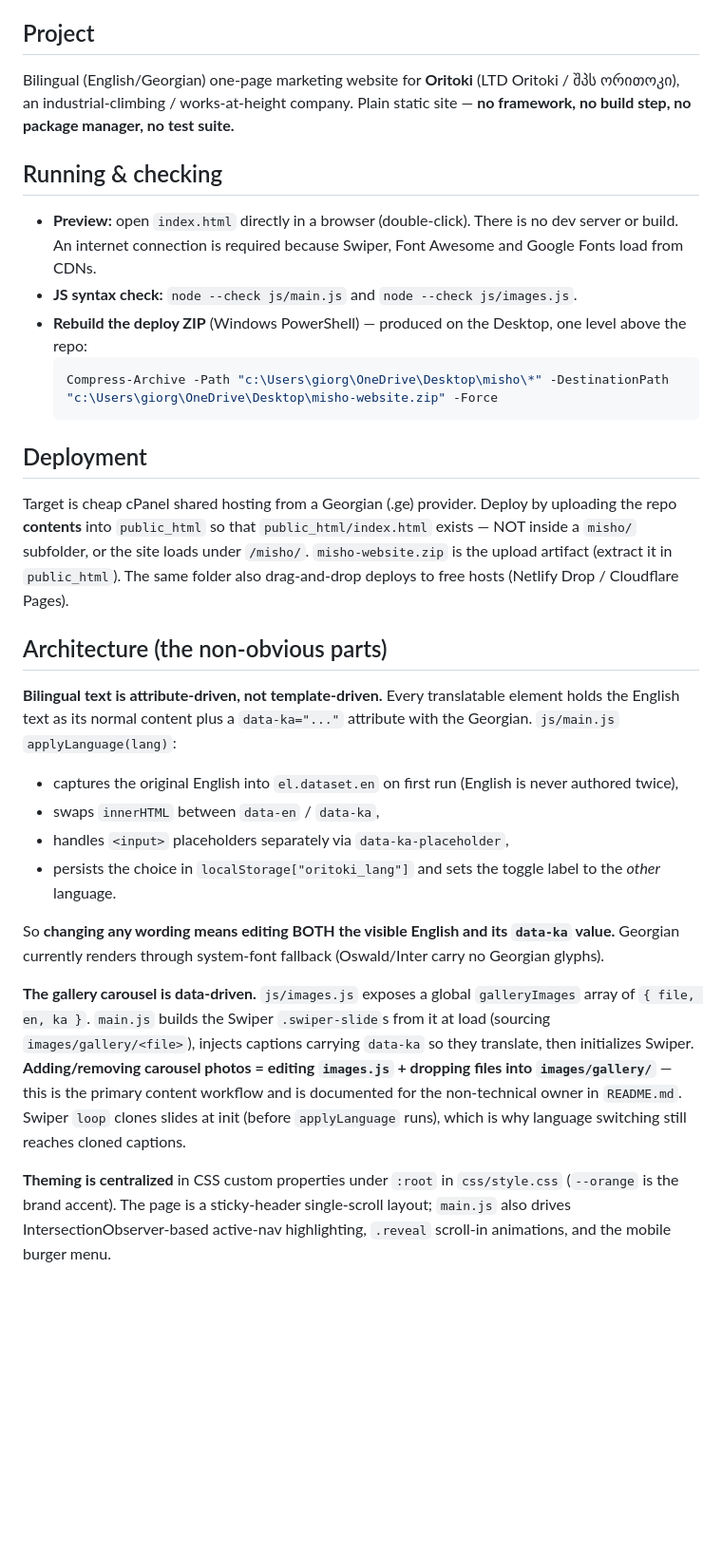
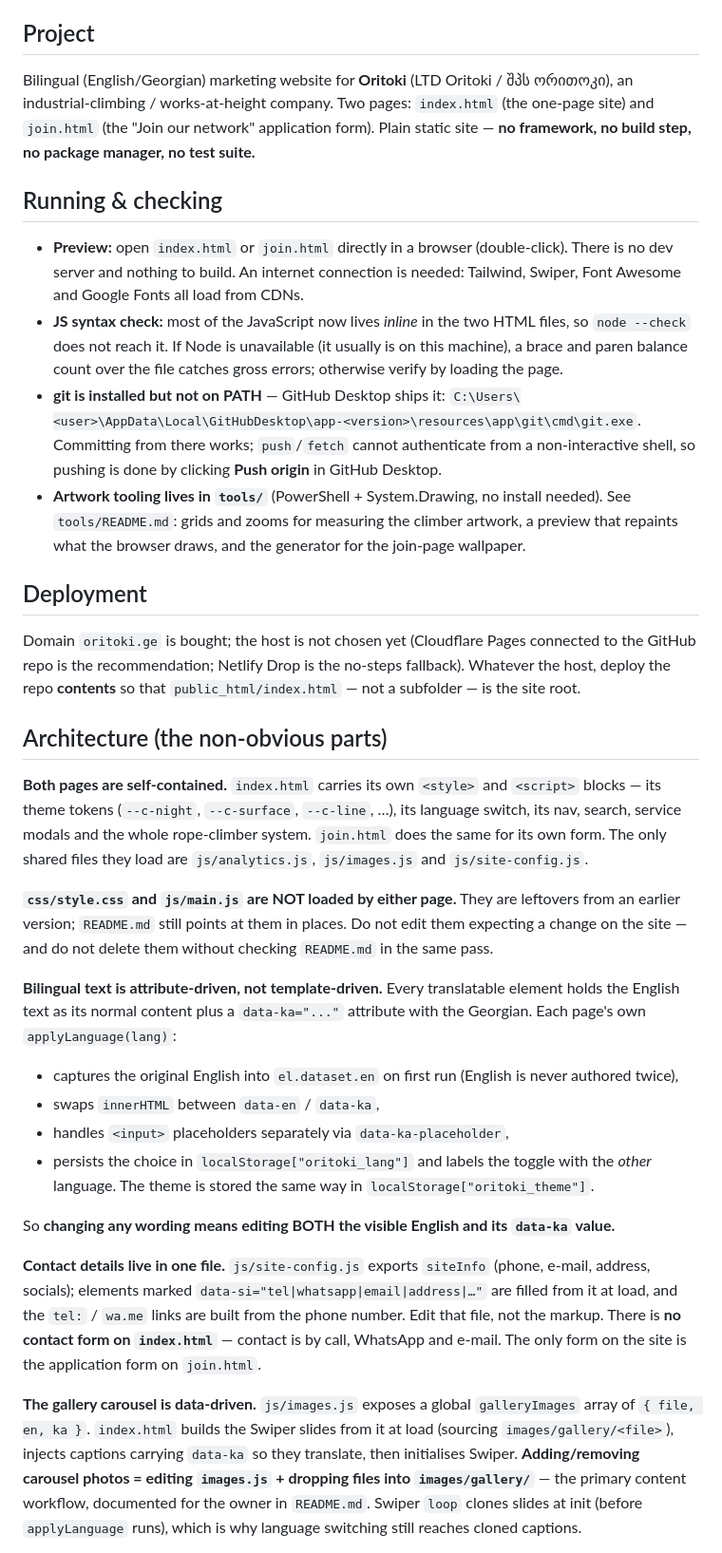
Before and after one commit to OriToki/oritoki, a Markdown page: CLAUDE.md, the part around one of its changes. Shown at 95% size. Drawn GitHub-style; blank space fills up the shorter version.

````diff
--- a/CLAUDE.md
+++ b/CLAUDE.md
@@ -4,32 +4,66 @@ This file provides guidance to Claude Code (claude.ai/code) when working with co
 
 ## Project
 
-Bilingual (English/Georgian) one-page marketing website for **Oritoki** (LTD Oritoki / შპს ორითოკი), an industrial-climbing / works-at-height company. Plain static site — **no framework, no build step, no package manager, no test suite.**
+Bilingual (English/Georgian) marketing website for **Oritoki** (LTD Oritoki / შპს ორითოკი), an
+industrial-climbing / works-at-height company. Two pages: `index.html` (the one-page site) and
+`join.html` (the "Join our network" application form). Plain static site — **no framework, no build
+step, no package manager, no test suite.**
 
 ## Running & checking
 
-- **Preview:** open `index.html` directly in a browser (double-click). There is no dev server or build. An internet connection is required because Swiper, Font Awesome and Google Fonts load from CDNs.
-- **JS syntax check:** `node --check js/main.js` and `node --check js/images.js`.
-- **Rebuild the deploy ZIP** (Windows PowerShell) — produced on the Desktop, one level above the repo:
-  ```powershell
-  Compress-Archive -Path "c:\Users\giorg\OneDrive\Desktop\misho\*" -DestinationPath "c:\Users\giorg\OneDrive\Desktop\misho-website.zip" -Force
-  ```
+- **Preview:** open `index.html` or `join.html` directly in a browser (double-click). There is no
+  dev server and nothing to build. An internet connection is needed: Tailwind, Swiper, Font Awesome
+  and Google Fonts all load from CDNs.
+- **JS syntax check:** most of the JavaScript now lives *inline* in the two HTML files, so
+  `node --check` does not reach it. If Node is unavailable (it usually is on this machine), a brace
+  and paren balance count over the file catches gross errors; otherwise verify by loading the page.
+- **git is installed but not on PATH** — GitHub Desktop ships it:
+  `C:\Users\<user>\AppData\Local\GitHubDesktop\app-<version>\resources\app\git\cmd\git.exe`.
+  Committing from there works; `push`/`fetch` cannot authenticate from a non-interactive shell, so
+  pushing is done by clicking **Push origin** in GitHub Desktop.
+- **Artwork tooling lives in `tools/`** (PowerShell + System.Drawing, no install needed). See
+  `tools/README.md`: grids and zooms for measuring the climber artwork, a preview that repaints what
+  the browser draws, and the generator for the join-page wallpaper.
 
 ## Deployment
 
-Target is cheap cPanel shared hosting from a Georgian (.ge) provider. Deploy by uploading the repo **contents** into `public_html` so that `public_html/index.html` exists — NOT inside a `misho/` subfolder, or the site loads under `/misho/`. `misho-website.zip` is the upload artifact (extract it in `public_html`). The same folder also drag-and-drop deploys to free hosts (Netlify Drop / Cloudflare Pages).
+Domain `oritoki.ge` is bought; the host is not chosen yet (Cloudflare Pages connected to the GitHub
+repo is the recommendation; Netlify Drop is the no-steps fallback). Whatever the host, deploy the
+repo **contents** so that `public_html/index.html` — not a subfolder — is the site root.
 
 ## Architecture (the non-obvious parts)
 
-**Bilingual text is attribute-driven, not template-driven.** Every translatable element holds the English text as its normal content plus a `data-ka="..."` attribute with the Georgian. `js/main.js` `applyLanguage(lang)`:
+**Both pages are self-contained.** `index.html` carries its own `<style>` and `<script>` blocks —
+its theme tokens (`--c-night`, `--c-surface`, `--c-line`, …), its language switch, its nav, search,
+service modals and the whole rope-climber system. `join.html` does the same for its own form.
+The only shared files they load are `js/analytics.js`, `js/images.js` and `js/site-config.js`.
+
+**`css/style.css` and `js/main.js` are NOT loaded by either page.** They are leftovers from an
+earlier version; `README.md` still points at them in places. Do not edit them expecting a change on
+the site — and do not delete them without checking `README.md` in the same pass.
+
+**Bilingual text is attribute-driven, not template-driven.** Every translatable element holds the
+English text as its normal content plus a `data-ka="..."` attribute with the Georgian. Each page's
+own `applyLanguage(lang)`:
 - captures the original English into `el.dataset.en` on first run (English is never authored twice),
 - swaps `innerHTML` between `data-en` / `data-ka`,
 - handles `<input>` placeholders separately via `data-ka-placeholder`,
-- persists the choice in `localStorage["oritoki_lang"]` and sets the toggle label to the *other* language.
+- persists the choice in `localStorage["oritoki_lang"]` and labels the toggle with the *other*
+  language. The theme is stored the same way in `localStorage["oritoki_theme"]`.
 
-So **changing any wording means editing BOTH the visible English and its `data-ka` value.** Georgian currently renders through system-font fallback (Oswald/Inter carry no Georgian glyphs).
+So **changing any wording means editing BOTH the visible English and its `data-ka` value.**
 
-**The gallery carousel is data-driven.** `js/images.js` exposes a global `galleryImages` array of `{ file, en, ka }`. `main.js` builds the Swiper `.swiper-slide`s from it at load (sourcing `images/gallery/<file>`), injects captions carrying `data-ka` so they translate, then initializes Swiper. **Adding/removing carousel photos = editing `images.js` + dropping files into `images/gallery/`** — this is the primary content workflow and is documented for the non-technical owner in `README.md`. Swiper `loop` clones slides at init (before `applyLanguage` runs), which is why language switching still reaches cloned captions.
+**Contact details live in one file.** `js/site-config.js` exports `siteInfo` (phone, e-mail,
+address, socials); elements marked `data-si="tel|whatsapp|email|address|…"` are filled from it at
+load, and the `tel:` / `wa.me` links are built from the phone number. Edit that file, not the
+markup. There is **no contact form on `index.html`** — contact is by call, WhatsApp and e-mail. The
+only form on the site is the application form on `join.html`.
 
-**Theming is centralized** in CSS custom properties under `:root` in `css/style.css` (`--orange` is the brand accent). The page is a sticky-header single-scroll layout; `main.js` also drives IntersectionObserver-based active-nav highlighting, `.reveal` scroll-in animations, and the mobile burger menu.
+**The gallery carousel is data-driven.** `js/images.js` exposes a global `galleryImages` array of
+`{ file, en, ka }`. `index.html` builds the Swiper slides from it at load (sourcing
+`images/gallery/<file>`), injects captions carrying `data-ka` so they translate, then initialises
+Swiper. **Adding/removing carousel photos = editing `images.js` + dropping files into
+`images/gallery/`** — the primary content workflow, documented for the owner in `README.md`. Swiper
+`loop` clones slides at init (before `applyLanguage` runs), which is why language switching still
+reaches cloned captions.
 
````
Also changed, not shown: other parts of CLAUDE.md (+49 -4 lines), README.md (+18 -11 lines).
